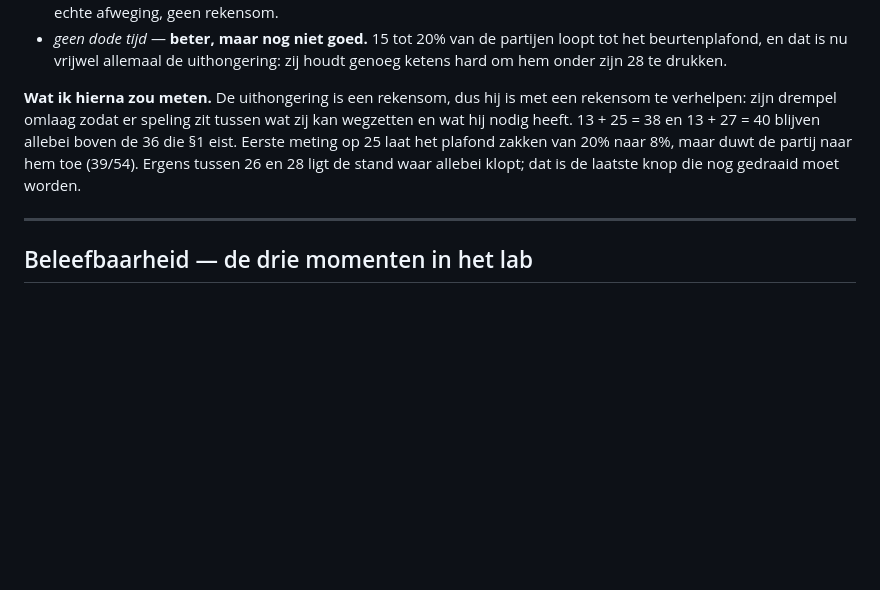
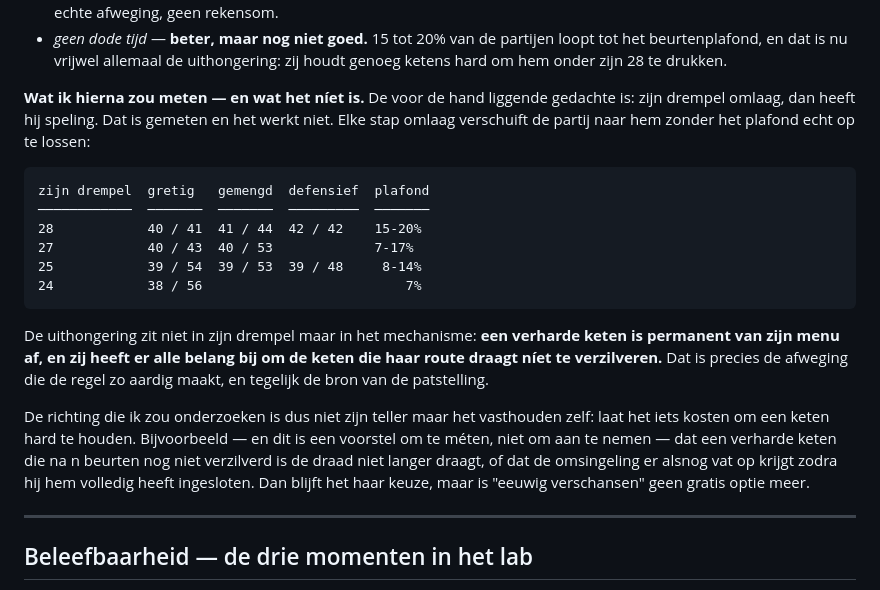
Before and after one commit to RustAssured/Adeuk, a Markdown page: docs/BEVINDINGEN2.md, the part around the change. GitHub-like rendering; blank space fills up the shorter version.

Commit message:
De drempel is niet de oplossing voor de uithongering — gemeten
Zijn drempel omlaag ligt voor de hand, maar werkt niet: op 27 wordt het 40/43 en
40/53, op 25 39/54, op 24 38/56. Elke stap omlaag verschuift de partij naar hem
zonder het beurtenplafond echt op te lossen. De uithongering zit niet in zijn
teller maar in het mechanisme — een verharde keten is permanent van zijn menu af,
en zij heeft er alle belang bij de keten die haar route draagt niet te
verzilveren.

De richting voor een volgende meting is dus het vasthouden zelf: laat het iets
kosten om een keten hard te houden.

Co-Authored-By: Claude Opus 5 <noreply@anthropic.com>
Claude-Session: https://claude.ai/code/session_01BbNy1yg7Gf9sHcs5MDzzs2

````diff
--- a/docs/BEVINDINGEN2.md
+++ b/docs/BEVINDINGEN2.md
@@ -364,13 +364,31 @@ Langs de toetslijst uit §5, alleen wat ik kán meten:
   loopt tot het beurtenplafond, en dat is nu vrijwel allemaal de uithongering:
   zij houdt genoeg ketens hard om hem onder zijn 28 te drukken.
 
-**Wat ik hierna zou meten.** De uithongering is een rekensom, dus hij is met een
-rekensom te verhelpen: zijn drempel omlaag zodat er speling zit tussen wat zij
-kan wegzetten en wat hij nodig heeft. 13 + 25 = 38 en 13 + 27 = 40 blijven
-allebei boven de 36 die §1 eist. Eerste meting op 25 laat het plafond zakken van
-20% naar 8%, maar duwt de partij naar hem toe (39/54). Ergens tussen 26 en 28
-ligt de stand waar allebei klopt; dat is de laatste knop die nog gedraaid moet
-worden.
+**Wat ik hierna zou meten — en wat het níet is.** De voor de hand liggende
+gedachte is: zijn drempel omlaag, dan heeft hij speling. Dat is gemeten en het
+werkt niet. Elke stap omlaag verschuift de partij naar hem zonder het plafond
+echt op te lossen:
+
+```
+zijn drempel  gretig   gemengd  defensief  plafond
+────────────  ───────  ───────  ─────────  ───────
+28            40 / 41  41 / 44  42 / 42    15-20%
+27            40 / 43  40 / 53             7-17%
+25            39 / 54  39 / 53  39 / 48     8-14%
+24            38 / 56                          7%
+```
+
+De uithongering zit niet in zijn drempel maar in het mechanisme: **een verharde
+keten is permanent van zijn menu af, en zij heeft er alle belang bij om de keten
+die haar route draagt níet te verzilveren.** Dat is precies de afweging die de
+regel zo aardig maakt, en tegelijk de bron van de patstelling.
+
+De richting die ik zou onderzoeken is dus niet zijn teller maar het vasthouden
+zelf: laat het iets kosten om een keten hard te houden. Bijvoorbeeld — en dit is
+een voorstel om te méten, niet om aan te nemen — dat een verharde keten die na n
+beurten nog niet verzilverd is de draad niet langer draagt, of dat de omsingeling
+er alsnog vat op krijgt zodra hij hem volledig heeft ingesloten. Dan blijft het
+haar keuze, maar is "eeuwig verschansen" geen gratis optie meer.
 
 ---
 
````
Also changed, not shown: README.md (+4 -2 lines).
